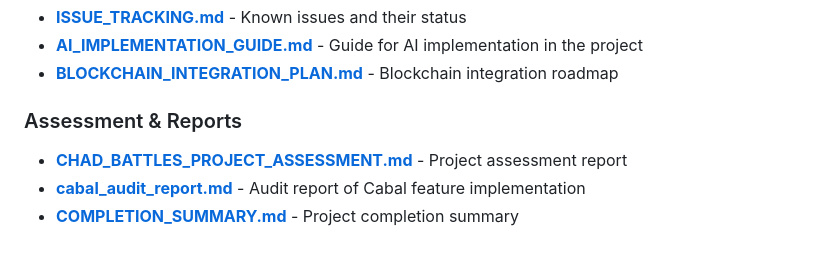
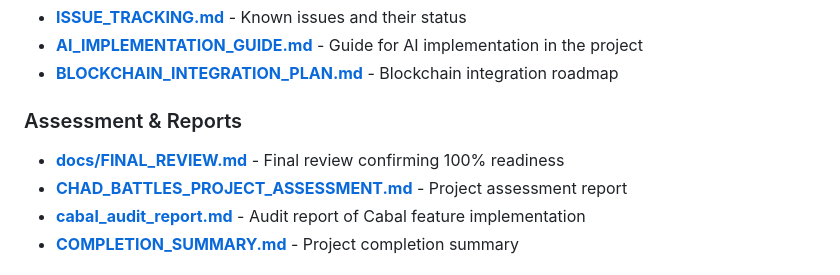
Before and after one commit to uncmatteth/BeTheChad, a Markdown page: MASTER_DOCUMENTATION.md, the part around the change. Rendered like a GitHub page.

Commit message:
Updated master documentation index to include final review

```diff
--- a/MASTER_DOCUMENTATION.md
+++ b/MASTER_DOCUMENTATION.md
@@ -48,6 +48,7 @@ This file serves as the central index for all Chad Battles documentation, organi
 - **[BLOCKCHAIN_INTEGRATION_PLAN.md](./BLOCKCHAIN_INTEGRATION_PLAN.md)** - Blockchain integration roadmap
 
 ### Assessment & Reports
+- **[docs/FINAL_REVIEW.md](./docs/FINAL_REVIEW.md)** - Final review confirming 100% readiness
 - **[CHAD_BATTLES_PROJECT_ASSESSMENT.md](./CHAD_BATTLES_PROJECT_ASSESSMENT.md)** - Project assessment report
 - **[cabal_audit_report.md](./cabal_audit_report.md)** - Audit report of Cabal feature implementation
 - **[COMPLETION_SUMMARY.md](./COMPLETION_SUMMARY.md)** - Project completion summary
```
